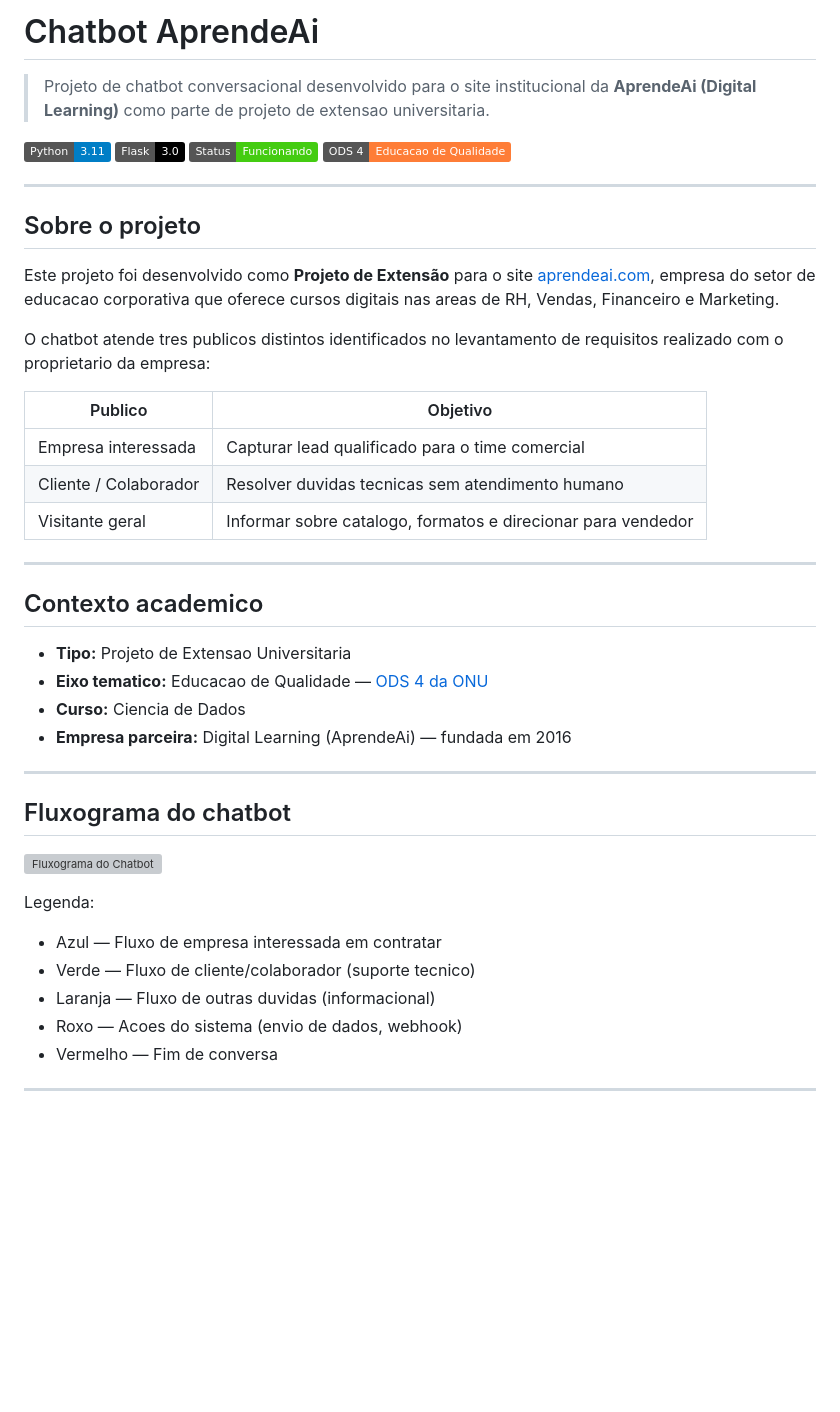
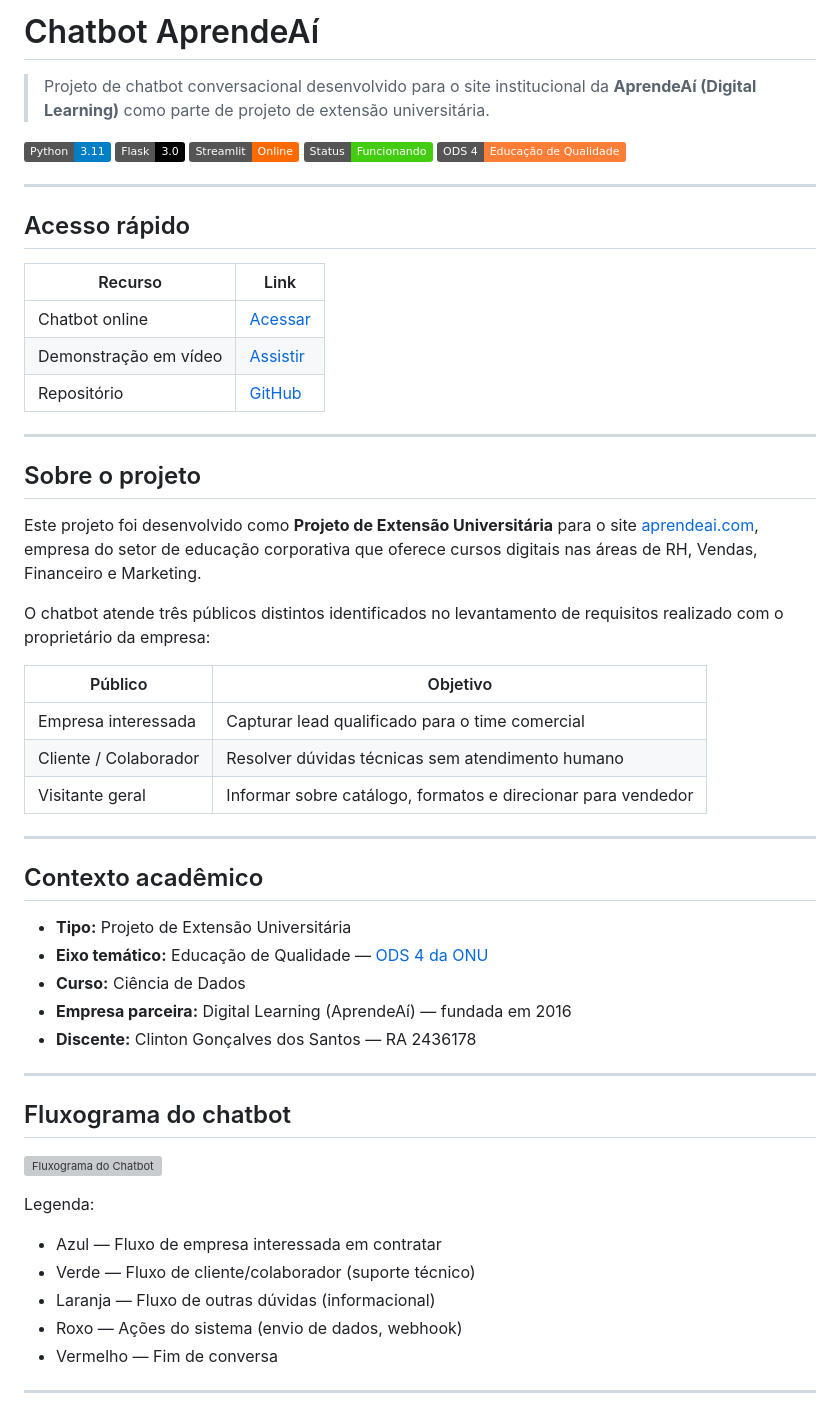
Before and after one commit to ClintSant/PEX-DATASCIENCE-CHABOT-APRENDEAI, a Markdown page: README.md, the part around one of its changes. Rendered like a GitHub page; badges without logos; blank space fills up the shorter version; grey boxes are pictures that could not be loaded.

```diff
--- a/README.md
+++ b/README.md
@@ -1,34 +1,46 @@
-# Chatbot AprendeAi
+# Chatbot AprendeAí
 
-> Projeto de chatbot conversacional desenvolvido para o site institucional da **AprendeAi (Digital Learning)** como parte de projeto de extensao universitaria.
+> Projeto de chatbot conversacional desenvolvido para o site institucional da **AprendeAí (Digital Learning)** como parte de projeto de extensão universitária.
 
 ![Python](https://img.shields.io/badge/Python-3.11-blue?logo=python)
 ![Flask](https://img.shields.io/badge/Flask-3.0-black?logo=flask)
+![Streamlit](https://img.shields.io/badge/Streamlit-Online-ff6a00?logo=streamlit)
 ![Status](https://img.shields.io/badge/Status-Funcionando-brightgreen)
-![ODS](https://img.shields.io/badge/ODS%204-Educacao%20de%20Qualidade-orange)
+![ODS](https://img.shields.io/badge/ODS%204-Educação%20de%20Qualidade-orange)
+
+---
+
+## Acesso rápido
+
+| Recurso | Link |
+|---|---|
+| Chatbot online | [Acessar](https://chabot-aprendeai-ugpp6ckmsyhwb6yjsa5eqc.streamlit.app) |
+| Demonstração em vídeo | [Assistir](https://youtu.be/HImDkaQIpGM) |
+| Repositório | [GitHub](https://github.com/ClintSant/PEX-DATASCIENCE-CHABOT-APRENDEAI) |
 
 ---
 
 ## Sobre o projeto
 
-Este projeto foi desenvolvido como **Projeto de Extensão** para o site [aprendeai.com](https://www.aprendeai.com), empresa do setor de educacao corporativa que oferece cursos digitais nas areas de RH, Vendas, Financeiro e Marketing.
+Este projeto foi desenvolvido como **Projeto de Extensão Universitária** para o site [aprendeai.com](https://www.aprendeai.com), empresa do setor de educação corporativa que oferece cursos digitais nas áreas de RH, Vendas, Financeiro e Marketing.
 
-O chatbot atende tres publicos distintos identificados no levantamento de requisitos realizado com o proprietario da empresa:
+O chatbot atende três públicos distintos identificados no levantamento de requisitos realizado com o proprietário da empresa:
 
-| Publico | Objetivo |
+| Público | Objetivo |
 |---|---|
 | Empresa interessada | Capturar lead qualificado para o time comercial |
-| Cliente / Colaborador | Resolver duvidas tecnicas sem atendimento humano |
-| Visitante geral | Informar sobre catalogo, formatos e direcionar para vendedor |
+| Cliente / Colaborador | Resolver dúvidas técnicas sem atendimento humano |
+| Visitante geral | Informar sobre catálogo, formatos e direcionar para vendedor |
 
 ---
 
-## Contexto academico
+## Contexto acadêmico
 
-- **Tipo:** Projeto de Extensao Universitaria
-- **Eixo tematico:** Educacao de Qualidade — [ODS 4 da ONU](https://brasil.un.org/pt-br/sdgs/4)
-- **Curso:** Ciencia de Dados
-- **Empresa parceira:** Digital Learning (AprendeAi) — fundada em 2016
+- **Tipo:** Projeto de Extensão Universitária
+- **Eixo temático:** Educação de Qualidade — [ODS 4 da ONU](https://brasil.un.org/pt-br/sdgs/4)
+- **Curso:** Ciência de Dados
+- **Empresa parceira:** Digital Learning (AprendeAí) — fundada em 2016
+- **Discente:** Clinton Gonçalves dos Santos — RA 2436178
 
 ---
 
@@ -38,9 +50,9 @@ O chatbot atende tres publicos distintos identificados no levantamento de requis
 
 Legenda:
 - Azul — Fluxo de empresa interessada em contratar
-- Verde — Fluxo de cliente/colaborador (suporte tecnico)
-- Laranja — Fluxo de outras duvidas (informacional)
-- Roxo — Acoes do sistema (envio de dados, webhook)
+- Verde — Fluxo de cliente/colaborador (suporte técnico)
+- Laranja — Fluxo de outras dúvidas (informacional)
+- Roxo — Ações do sistema (envio de dados, webhook)
 - Vermelho — Fim de conversa
 
 ---
```
Also changed, not shown: other parts of README.md (+28 -45 lines).
